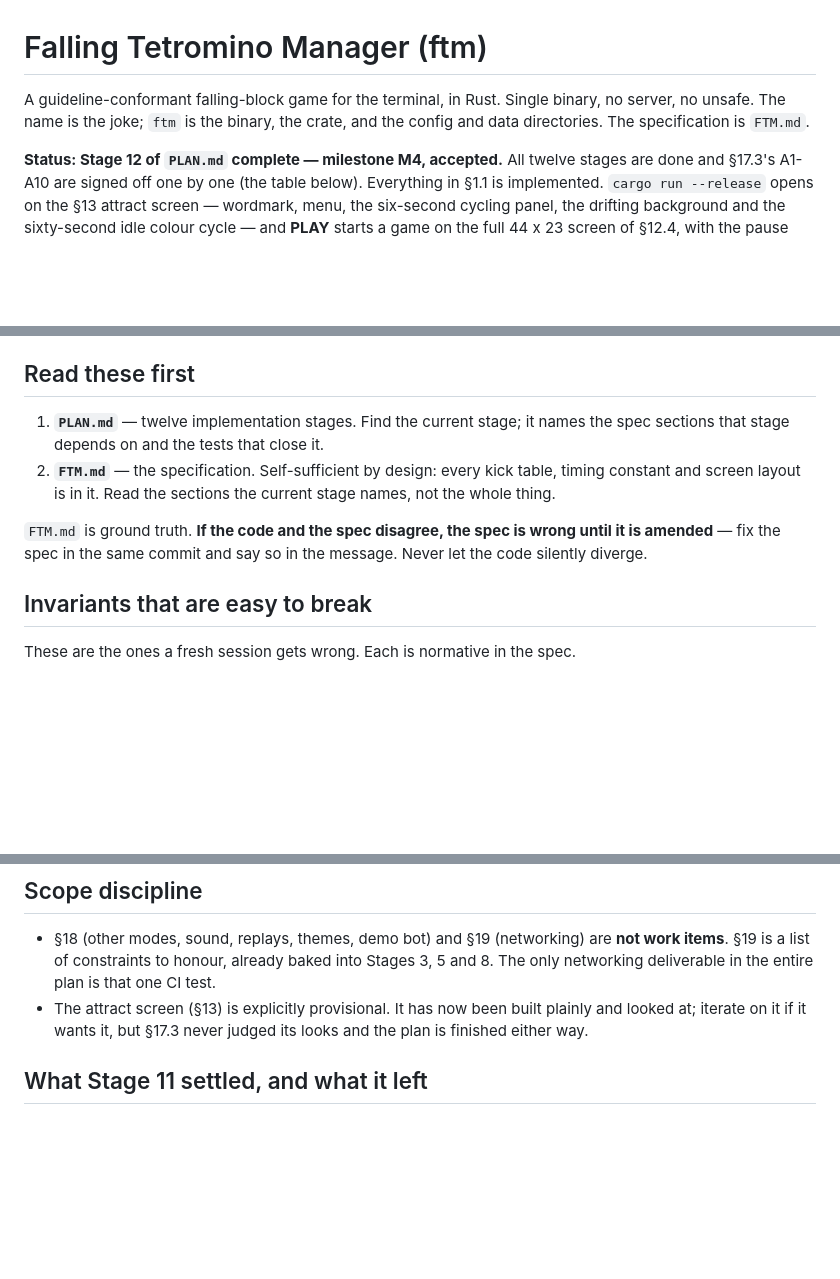
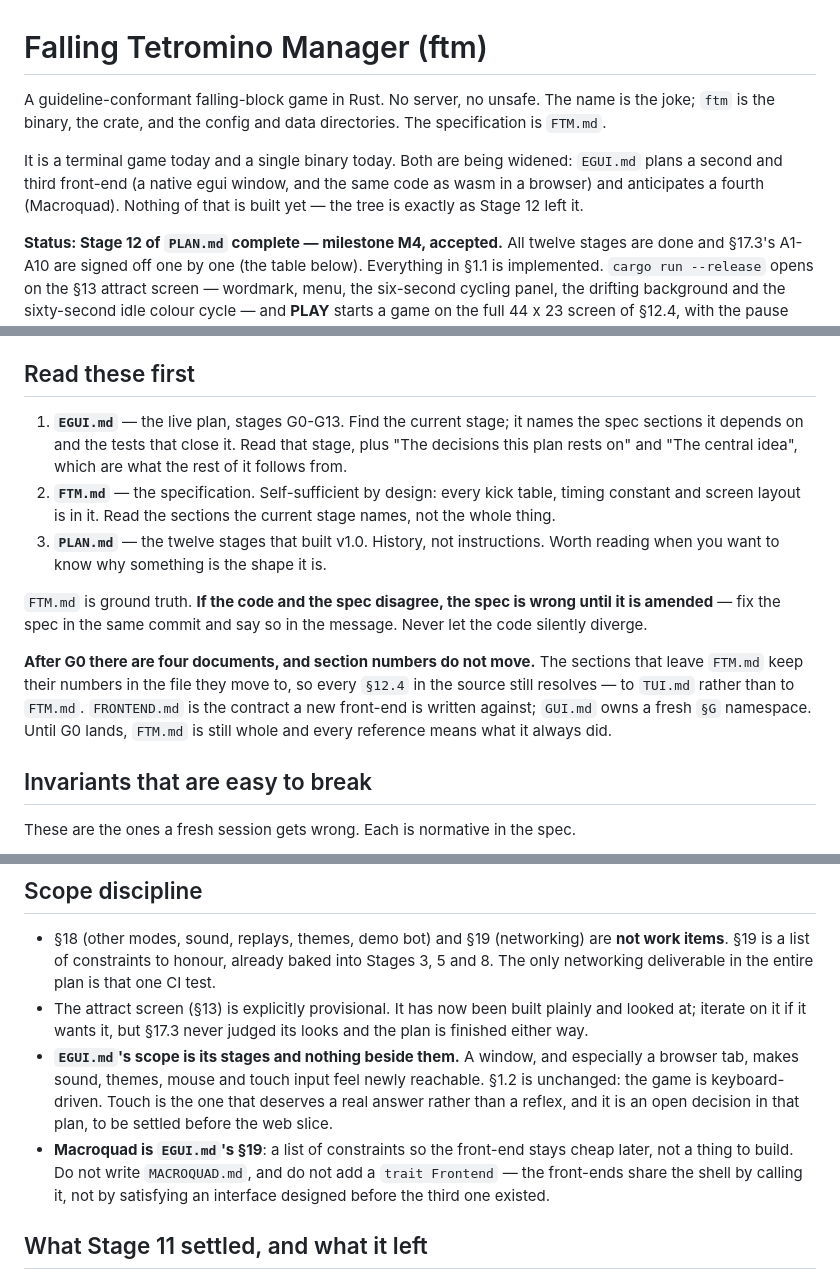
Before and after one commit to clstrfsck/ftm, a Markdown page: CLAUDE.md, 3 parts joined by grey strips. GitHub-like rendering; blank space fills up the shorter version.

Commit message:
Point CLAUDE.md at the front-end work
The file told a fresh session there was no more work: "There is no Stage
13. Further work is §18 and §19, and both are out of scope until
somebody decides otherwise." Somebody has, and the file had never heard
of `EGUI.md` -- "Read these first" listed PLAN.md and FTM.md, so a new
session would have started by being confidently misinformed about the
thing it was being asked to do.

So EGUI.md is read-first now, PLAN.md drops to third as the history it
has become, and the status paragraph says where the live work starts.
§18 and §19 keep their standing: still not work items.

Three things a fresh session would otherwise get wrong, added while the
reasons are still to hand. That section numbers do not move in G0's
split, so every `§12.4` in the source still resolves and only the file
it resolves to changes -- a renumber would silently invalidate several
hundred doc comments and each one would still read fine. That a window,
and much more a browser tab, makes sound and themes and touch feel
reachable when §1.2 has not moved. And that Macroquad is a constraints
list rather than a thing to build, including the specific temptation:
no `trait Frontend`, because the front-ends share the shell by calling
it, not by satisfying an interface designed before the third one exists.

The header no longer says "for the terminal" or "single binary", both
of which G0 onwards make false, but says plainly that none of it is
built yet and the tree is as Stage 12 left it.

Co-Authored-By: Claude Opus 5 <noreply@anthropic.com>
Claude-Session: https://claude.ai/code/session_011gBF5VBReEghXsAui7xxE1

```diff
--- a/CLAUDE.md
+++ b/CLAUDE.md
@@ -1,8 +1,13 @@
 # Falling Tetromino Manager (ftm)
 
-A guideline-conformant falling-block game for the terminal, in Rust. Single
-binary, no server, no unsafe. The name is the joke; `ftm` is the binary, the
-crate, and the config and data directories. The specification is `FTM.md`.
+A guideline-conformant falling-block game in Rust. No server, no unsafe. The
+name is the joke; `ftm` is the binary, the crate, and the config and data
+directories. The specification is `FTM.md`.
+
+It is a terminal game today and a single binary today. Both are being widened:
+`EGUI.md` plans a second and third front-end (a native egui window, and the
+same code as wasm in a browser) and anticipates a fourth (Macroquad). Nothing
+of that is built yet — the tree is exactly as Stage 12 left it.
 
 **Status: Stage 12 of `PLAN.md` complete — milestone M4, accepted.** All
 twelve stages are done and §17.3's A1-A10 are signed off one by one (the table
@@ -63,15 +71,26 @@ readable backtrace and exited 101.
 
 ## Read these first
 
-1. **`PLAN.md`** — twelve implementation stages. Find the current stage; it names
-   the spec sections that stage depends on and the tests that close it.
+1. **`EGUI.md`** — the live plan, stages G0-G13. Find the current stage; it
+   names the spec sections it depends on and the tests that close it. Read that
+   stage, plus "The decisions this plan rests on" and "The central idea", which
+   are what the rest of it follows from.
 2. **`FTM.md`** — the specification. Self-sufficient by design: every kick
    table, timing constant and screen layout is in it. Read the sections the
    current stage names, not the whole thing.
+3. **`PLAN.md`** — the twelve stages that built v1.0. History, not instructions.
+   Worth reading when you want to know why something is the shape it is.
 
 `FTM.md` is ground truth. **If the code and the spec disagree, the spec is
 wrong until it is amended** — fix the spec in the same commit and say so in the
 message. Never let the code silently diverge.
+
+**After G0 there are four documents, and section numbers do not move.** The
+sections that leave `FTM.md` keep their numbers in the file they move to, so
+every `§12.4` in the source still resolves — to `TUI.md` rather than to
+`FTM.md`. `FRONTEND.md` is the contract a new front-end is written against;
+`GUI.md` owns a fresh `§G` namespace. Until G0 lands, `FTM.md` is still whole
+and every reference means what it always did.
 
 ## Invariants that are easy to break
 
@@ -250,6 +269,15 @@ These are the ones a fresh session gets wrong. Each is normative in the spec.
 - The attract screen (§13) is explicitly provisional. It has now been built
   plainly and looked at; iterate on it if it wants it, but §17.3 never judged
   its looks and the plan is finished either way.
+- **`EGUI.md`'s scope is its stages and nothing beside them.** A window, and
+  especially a browser tab, makes sound, themes, mouse and touch input feel
+  newly reachable. §1.2 is unchanged: the game is keyboard-driven. Touch is the
+  one that deserves a real answer rather than a reflex, and it is an open
+  decision in that plan, to be settled before the web slice.
+- **Macroquad is `EGUI.md`'s §19**: a list of constraints so the front-end stays
+  cheap later, not a thing to build. Do not write `MACROQUAD.md`, and do not add
+  a `trait Frontend` — the front-ends share the shell by calling it, not by
+  satisfying an interface designed before the third one existed.
 
 ## What Stage 11 settled, and what it left
 
```
Also changed, not shown: other parts of CLAUDE.md (+5 -2 lines).
